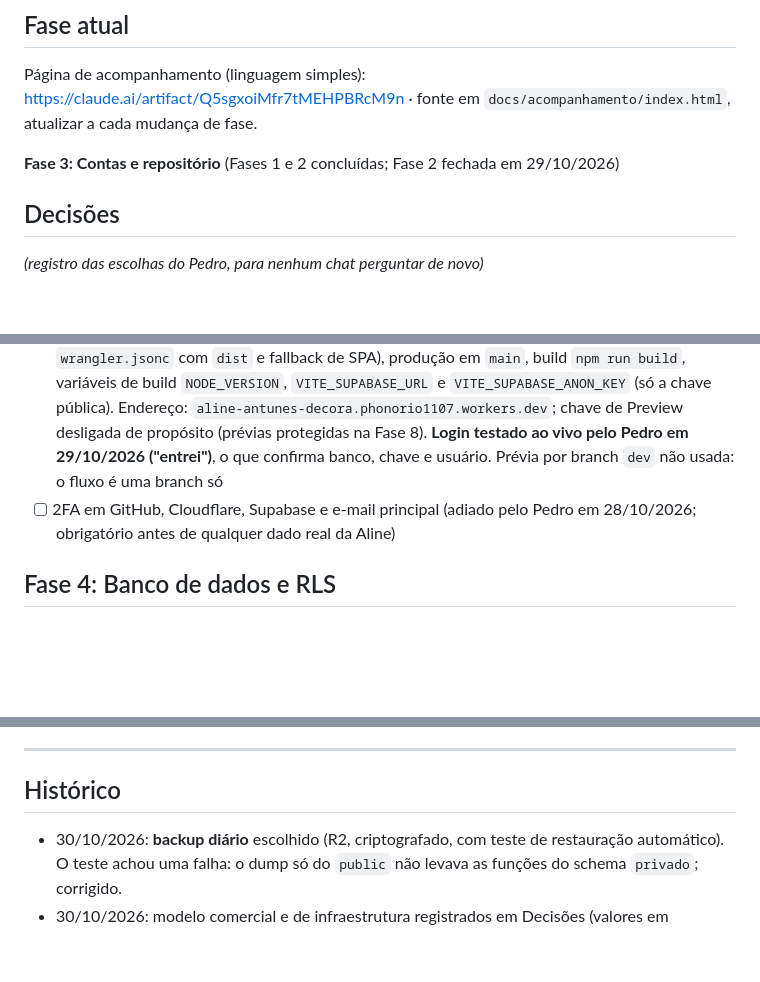
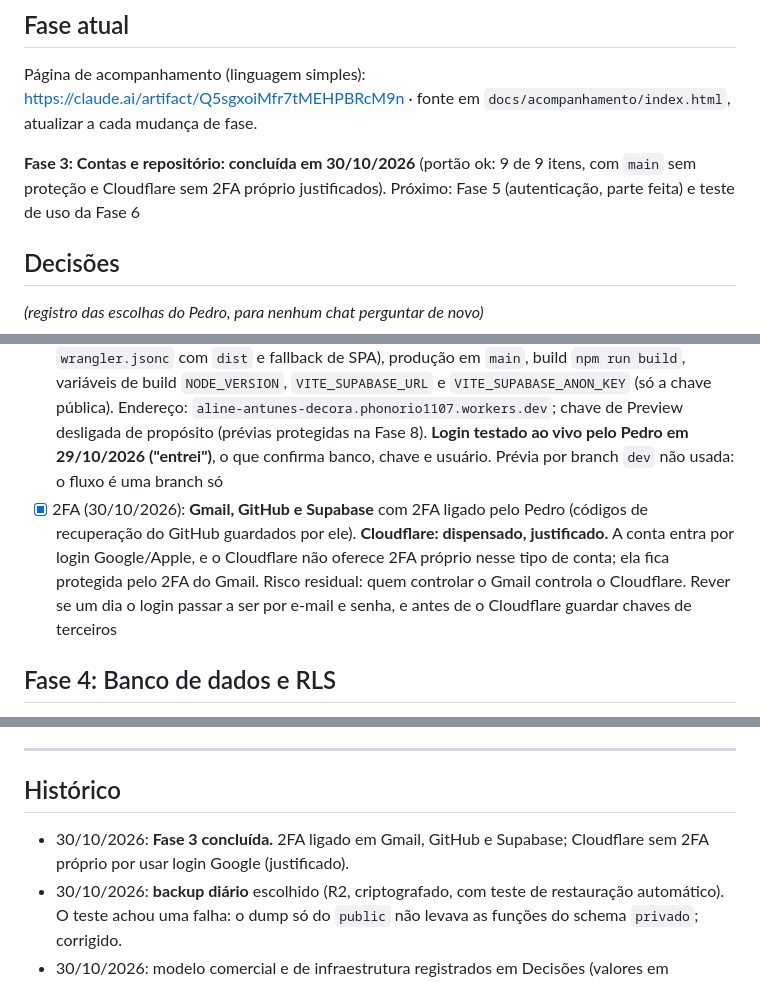
Before and after one commit to phonorio1107/alineantunesdecora, a Markdown page: PROJETO.md, 3 parts joined by grey strips. GitHub-like rendering; blank space fills up the shorter version.

Commit message:
Fecha a Fase 3: 2FA ligado, Cloudflare dispensado com justificativa
Co-Authored-By: Claude Sonnet 5.5 <noreply@anthropic.com>
Claude-Session: https://claude.ai/code/session_011E42ML6jYd2Ho8uhcjGgbC

```diff
--- a/PROJETO.md
+++ b/PROJETO.md
@@ -25,7 +25,7 @@
 ## Fase atual
 Página de acompanhamento (linguagem simples): https://claude.ai/artifact/Q5sgxoiMfr7tMEHPBRcM9n · fonte em `docs/acompanhamento/index.html`, atualizar a cada mudança de fase.
 
-**Fase 3: Contas e repositório** (Fases 1 e 2 concluídas; Fase 2 fechada em 29/10/2026)
+**Fase 3: Contas e repositório: concluída em 30/10/2026** (portão ok: 9 de 9 itens, com `main` sem proteção e Cloudflare sem 2FA próprio justificados). Próximo: Fase 5 (autenticação, parte feita) e teste de uso da Fase 6
 
 ## Decisões
 _(registro das escolhas do Pedro, para nenhum chat perguntar de novo)_
@@ -85,7 +85,7 @@ _(registro das escolhas do Pedro, para nenhum chat perguntar de novo)_
 - [x] Projeto Supabase de produção: **dispensado por enquanto** (decisão do Pedro em 29/10/2026). Justificativa: já existe o projeto `aline_antunes_decora-dev` (`nqdlsiqunkeaufgravhg`, org gratuita, São Paulo) e ele prefere usar **um projeto só** para testes e uso real. Risco explicado uma vez: mudanças no banco afetam direto os dados reais, e dados de teste se misturam com os reais. **Condições:** (1) apagar todos os dados de teste antes de entrar dado real; (2) fazer `pg_dump` antes de cada mudança no banco; (3) rever a decisão (um ou dois projetos) na Fase 11, antes do go-live. Plano gratuito: vale também a condição do backup (Fase 10) e do e-mail de pausa.
 - [x] Ambiente Supabase de desenvolvimento separado (29/10/2026): projeto `aline_antunes_decora-dev`, organização gratuita, referência `nqdlsiqunkeaufgravhg`. Pedro enviou a URL e a chave pública; a `service_role` e a senha do banco ficam só com ele. **Feito em 29/10/2026 pelo Pedro, no SQL Editor:** `supabase/aplicar/01-estrutura-completa.sql` (3 migrações) e `02-primeiro-acesso.sql` (empresa de teste + usuário como proprietária), ambos com sucesso. **Falta:** conferir ao vivo (`npm run verificar:supabase` e login no sistema publicado); esta sessão ainda não alcança `*.supabase.co`.
 - [x] Cloudflare ligado (29/10/2026): projeto `aline-antunes-decora` (Workers com arquivos estáticos, `wrangler.jsonc` com `dist` e fallback de SPA), produção em `main`, build `npm run build`, variáveis de build `NODE_VERSION`, `VITE_SUPABASE_URL` e `VITE_SUPABASE_ANON_KEY` (só a chave pública). Endereço: `aline-antunes-decora.phonorio1107.workers.dev`; chave de Preview desligada de propósito (prévias protegidas na Fase 8). **Login testado ao vivo pelo Pedro em 29/10/2026 ("entrei")**, o que confirma banco, chave e usuário. Prévia por branch `dev` não usada: o fluxo é uma branch só
-- [ ] 2FA em GitHub, Cloudflare, Supabase e e-mail principal (adiado pelo Pedro em 28/10/2026; obrigatório antes de qualquer dado real da Aline)
+- [x] 2FA (30/10/2026): **Gmail, GitHub e Supabase** com 2FA ligado pelo Pedro (códigos de recuperação do GitHub guardados por ele). **Cloudflare: dispensado, justificado.** A conta entra por login Google/Apple, e o Cloudflare não oferece 2FA próprio nesse tipo de conta; ela fica protegida pelo 2FA do Gmail. Risco residual: quem controlar o Gmail controla o Cloudflare. Rever se um dia o login passar a ser por e-mail e senha, e antes de o Cloudflare guardar chaves de terceiros
 
 ## Fase 4: Banco de dados e RLS
 - [x] Convenções aplicadas (28/10/2026, código; vale em produção quando a migração for aplicada)
@@ -174,6 +174,7 @@ _(registro das escolhas do Pedro, para nenhum chat perguntar de novo)_
 ---
 
 ## Histórico
+- 30/10/2026: **Fase 3 concluída.** 2FA ligado em Gmail, GitHub e Supabase; Cloudflare sem 2FA próprio por usar login Google (justificado).
 - 30/10/2026: **backup diário** escolhido (R2, criptografado, com teste de restauração automático). O teste achou uma falha: o dump só do `public` não levava as funções do schema `privado`; corrigido.
 - 30/10/2026: modelo comercial e de infraestrutura registrados em Decisões (valores em rascunho; **onde fica o Supabase continua em aberto**). Itens de operação e proposta adicionados à Fase 12.
 - 29/10/2026: sistema publicado no Cloudflare e **login testado ao vivo** (Pedro entrou). `main` recebeu o código da v1 por merge. Falta na Fase 3: Dependabot/secret scanning, decisão sobre proteção da `main` (plano gratuito não protege repositório privado) e 2FA.
```
